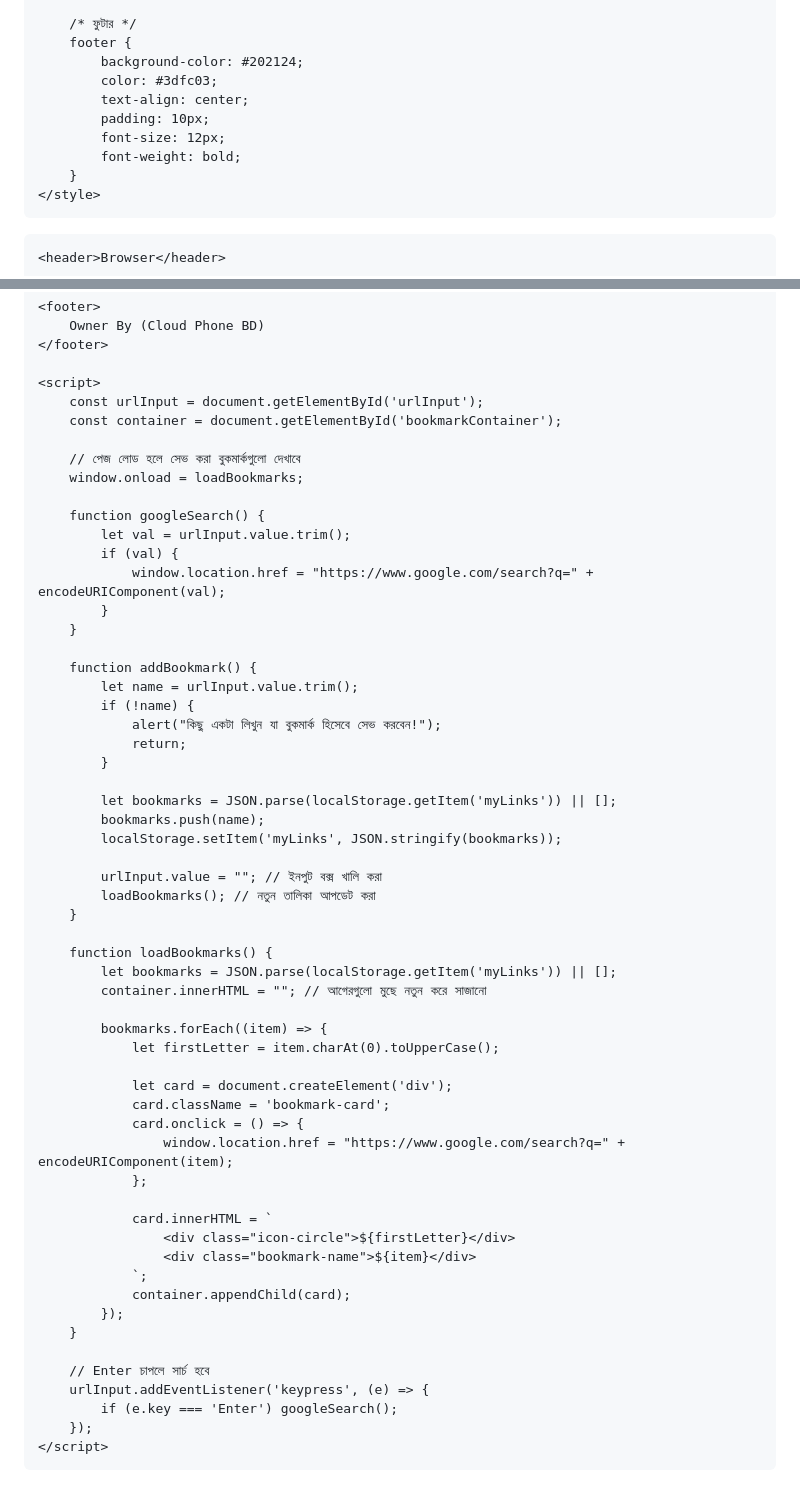
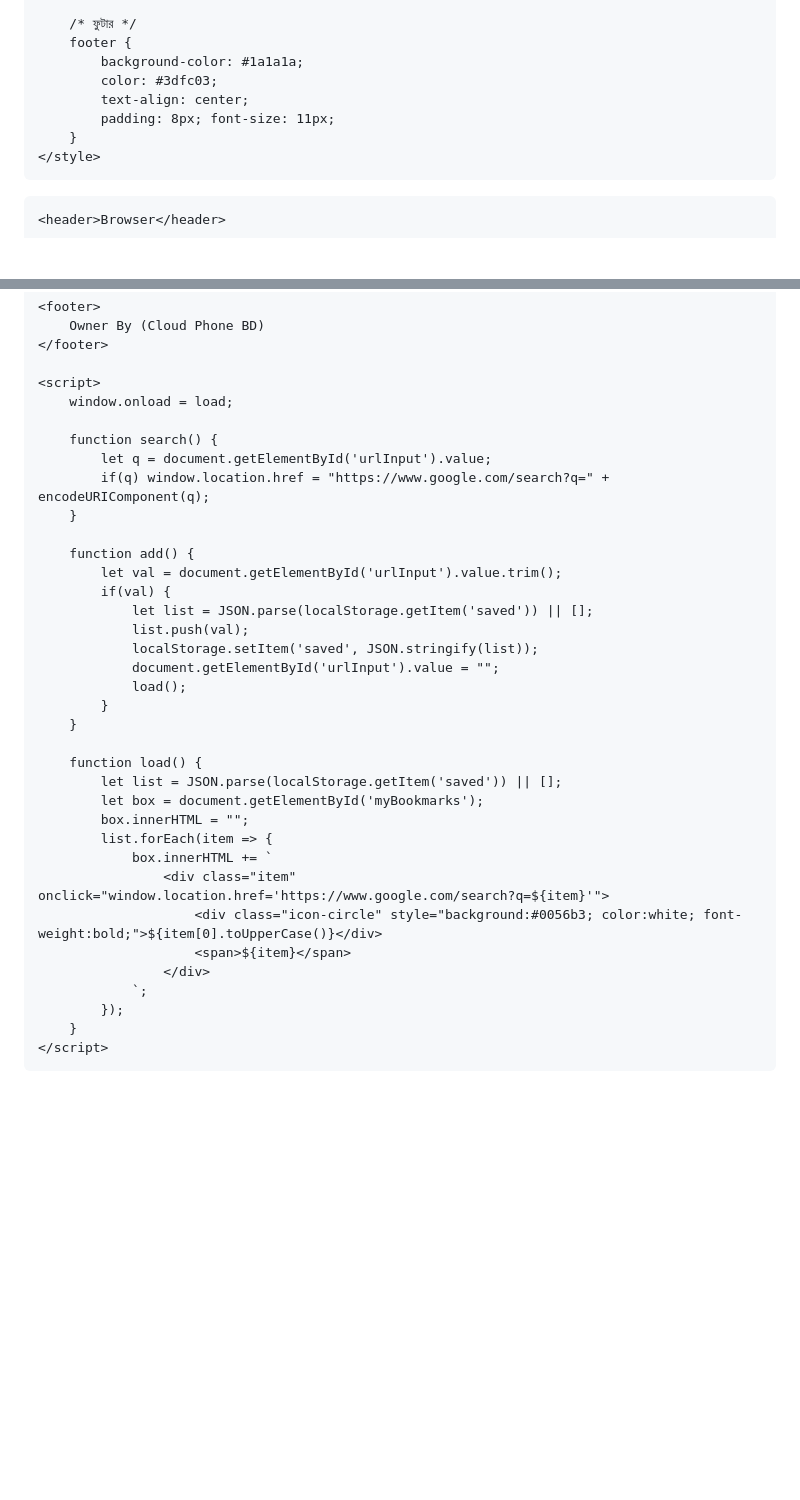
Before and after one commit to lizaislam1357911-alt/Cloud-phone-Browser, a Markdown page: README.md, 2 parts joined by grey strips. Rendered like a GitHub page; blank space fills up the shorter version.

```diff
--- a/README.md
+++ b/README.md
@@ -114,12 +75,10 @@
 
         /* ফুটার */
         footer {
-            background-color: #202124;
+            background-color: #1a1a1a;
             color: #3dfc03;
             text-align: center;
-            padding: 10px;
-            font-size: 12px;
-            font-weight: bold;
+            padding: 8px; font-size: 11px;
         }
     </style>
 </head>
@@ -147,59 +124,37 @@
     </footer>
 
     <script>
-        const urlInput = document.getElementById('urlInput');
-        const container = document.getElementById('bookmarkContainer');
+        window.onload = load;
 
-        // পেজ লোড হলে সেভ করা বুকমার্কগুলো দেখাবে
-        window.onload = loadBookmarks;
+        function search() {
+            let q = document.getElementById('urlInput').value;
+            if(q) window.location.href = "https://www.google.com/search?q=" + encodeURIComponent(q);
+        }
 
-        function googleSearch() {
-            let val = urlInput.value.trim();
-            if (val) {
-                window.location.href = "https://www.google.com/search?q=" + encodeURIComponent(val);
+        function add() {
+            let val = document.getElementById('urlInput').value.trim();
+            if(val) {
+                let list = JSON.parse(localStorage.getItem('saved')) || [];
+                list.push(val);
+                localStorage.setItem('saved', JSON.stringify(list));
+                document.getElementById('urlInput').value = "";
+                load();
             }
         }
 
-        function addBookmark() {
-            let name = urlInput.value.trim();
-            if (!name) {
-                alert("কিছু একটা লিখুন যা বুকমার্ক হিসেবে সেভ করবেন!");
-                return;
-            }
-
-            let bookmarks = JSON.parse(localStorage.getItem('myLinks')) || [];
-            bookmarks.push(name);
-            localStorage.setItem('myLinks', JSON.stringify(bookmarks));
-
-            urlInput.value = ""; // ইনপুট বক্স খালি করা
-            loadBookmarks(); // নতুন তালিকা আপডেট করা
-        }
-
-        function loadBookmarks() {
-            let bookmarks = JSON.parse(localStorage.getItem('myLinks')) || [];
-            container.innerHTML = ""; // আগেরগুলো মুছে নতুন করে সাজানো
-
-            bookmarks.forEach((item) => {
-                let firstLetter = item.charAt(0).toUpperCase();
-
-                let card = document.createElement('div');
-                card.className = 'bookmark-card';
-                card.onclick = () => {
-                    window.location.href = "https://www.google.com/search?q=" + encodeURIComponent(item);
-                };
-
-                card.innerHTML = `
-                    <div class="icon-circle">${firstLetter}</div>
-                    <div class="bookmark-name">${item}</div>
+        function load() {
+            let list = JSON.parse(localStorage.getItem('saved')) || [];
+            let box = document.getElementById('myBookmarks');
+            box.innerHTML = "";
+            list.forEach(item => {
+                box.innerHTML += `
+                    <div class="item" onclick="window.location.href='https://www.google.com/search?q=${item}'">
+                        <div class="icon-circle" style="background:#0056b3; color:white; font-weight:bold;">${item[0].toUpperCase()}</div>
+                        <span>${item}</span>
+                    </div>
                 `;
-                container.appendChild(card);
             });
         }
-
-        // Enter চাপলে সার্চ হবে
-        urlInput.addEventListener('keypress', (e) => {
-            if (e.key === 'Enter') googleSearch();
-        });
     </script>
 
 </body>
```
Also changed, not shown: other parts of README.md (+61 -82 lines).
